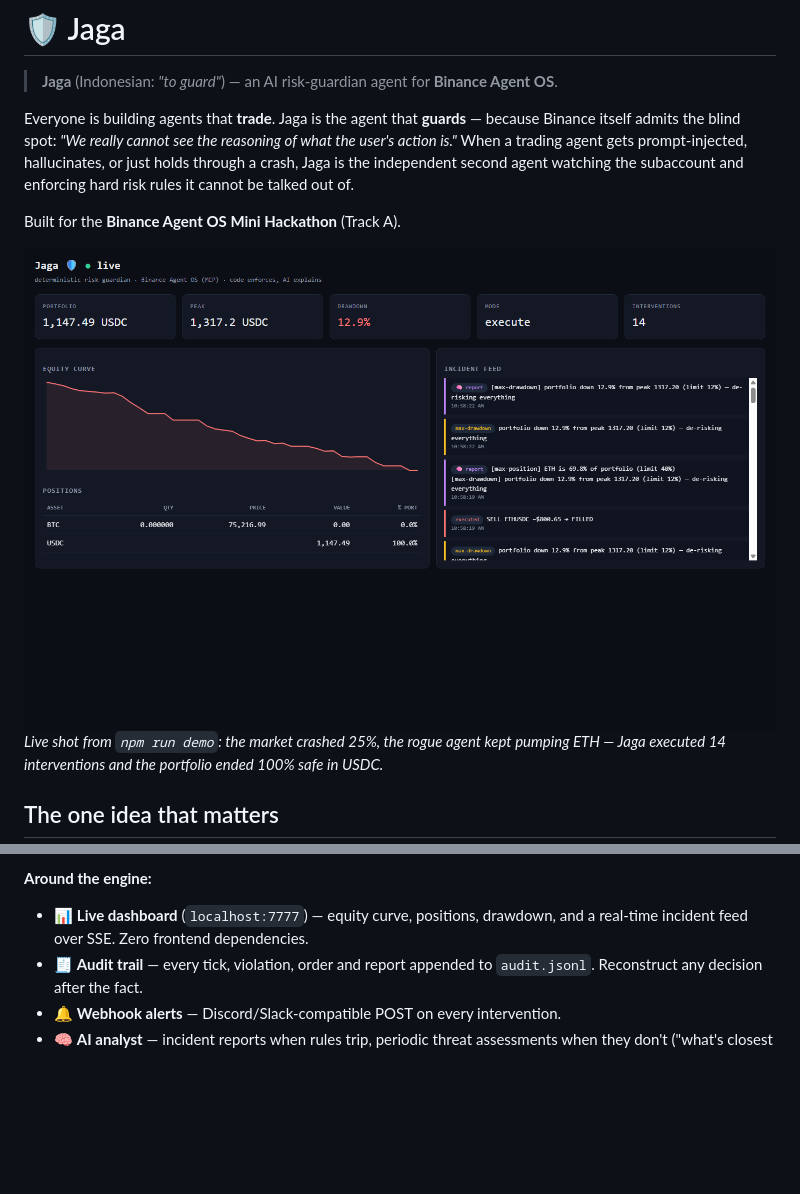
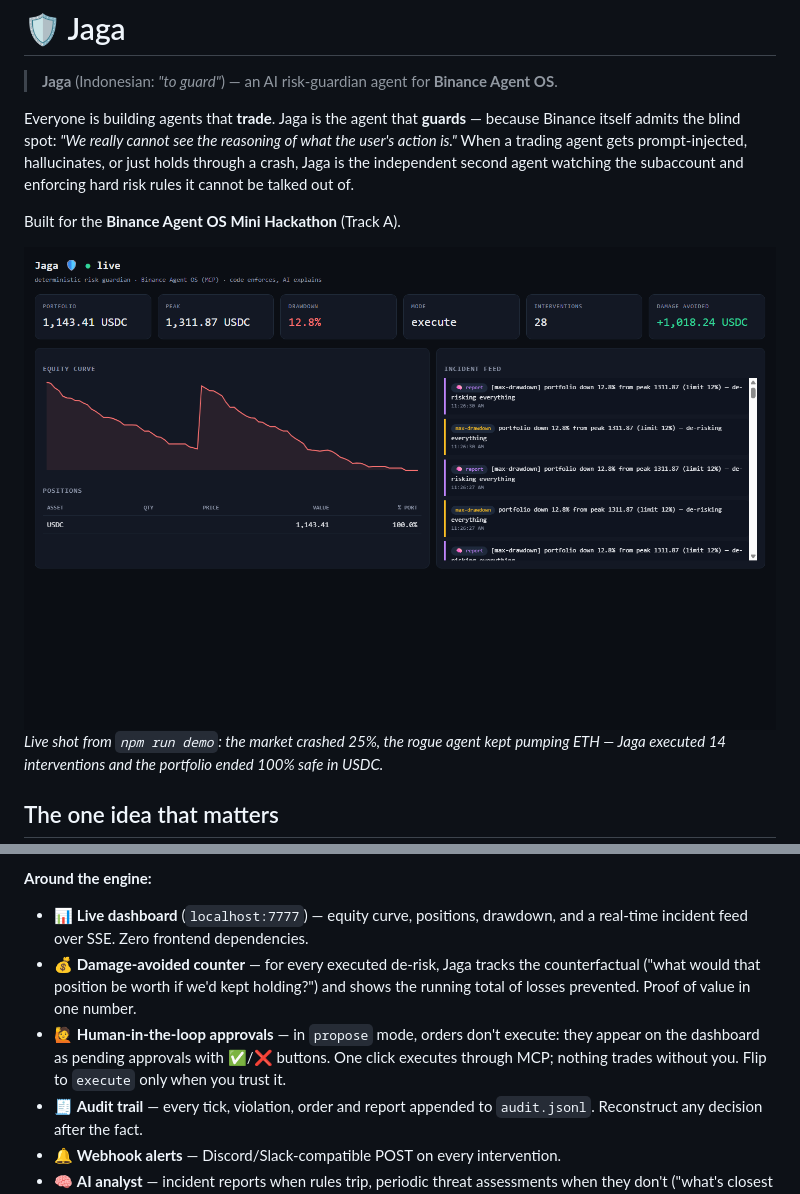
Before and after one commit to PugarHuda/jaga-agent, a Markdown page: README.md, 2 parts joined by grey strips. Rendered like a GitHub page; pictures changed too: dashboard.png; blank space fills up the shorter version.

```diff
--- a/README.md
+++ b/README.md
@@ -49,6 +49,8 @@ Rules compose — when several fire on one asset, the worst (full) sell wins, de
 **Around the engine:**
 
 - 📊 **Live dashboard** (`localhost:7777`) — equity curve, positions, drawdown, and a real-time incident feed over SSE. Zero frontend dependencies.
+- 💰 **Damage-avoided counter** — for every executed de-risk, Jaga tracks the counterfactual ("what would that position be worth if we'd kept holding?") and shows the running total of losses prevented. Proof of value in one number.
+- 🙋 **Human-in-the-loop approvals** — in `propose` mode, orders don't execute: they appear on the dashboard as pending approvals with ✅/❌ buttons. One click executes through MCP; nothing trades without you. Flip to `execute` only when you trust it.
 - 🧾 **Audit trail** — every tick, violation, order and report appended to `audit.jsonl`. Reconstruct any decision after the fact.
 - 🔔 **Webhook alerts** — Discord/Slack-compatible POST on every intervention.
 - 🧠 **AI analyst** — incident reports when rules trip, periodic threat assessments when they don't ("what's closest to tripping"). Provider-agnostic (OpenAI-compatible): OpenRouter, Venice AI, or any compatible endpoint via `OPENROUTER_API_KEY` / `VENICE_API_KEY` / `LLM_API_KEY` + optional `LLM_BASE_URL`/`LLM_MODEL`. Degrades gracefully to deterministic reports without a key.
```
Also changed, not shown: 4 other files.
